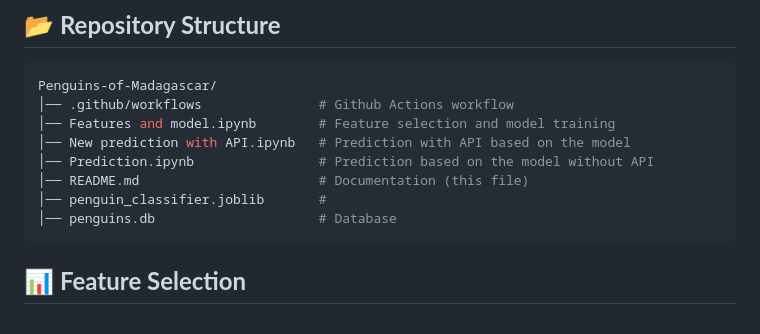
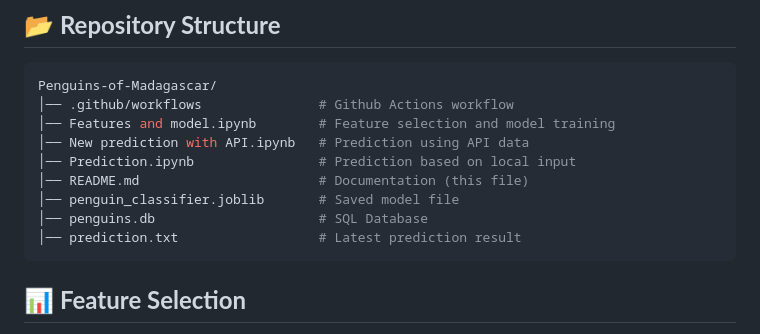
Before and after one commit to Cami9000/Penguins-of-Madagascar, a Markdown page: README.md, the part around the change. Rendered like a GitHub page.

````diff
--- a/README.md
+++ b/README.md
@@ -16,11 +16,12 @@ This project classifies penguin species based on beak length, flipper length, an
 Penguins-of-Madagascar/
 │── .github/workflows               # Github Actions workflow
 │── Features and model.ipynb        # Feature selection and model training
-│── New prediction with API.ipynb   # Prediction with API based on the model
-│── Prediction.ipynb                # Prediction based on the model without API
+│── New prediction with API.ipynb   # Prediction using API data
+│── Prediction.ipynb                # Prediction based on local input
 │── README.md                       # Documentation (this file)
-│── penguin_classifier.joblib       #
-│── penguins.db                     # Database
+│── penguin_classifier.joblib       # Saved model file
+│── penguins.db                     # SQL Database
+│── prediction.txt                  # Latest prediction result
 ```
 
 
````
